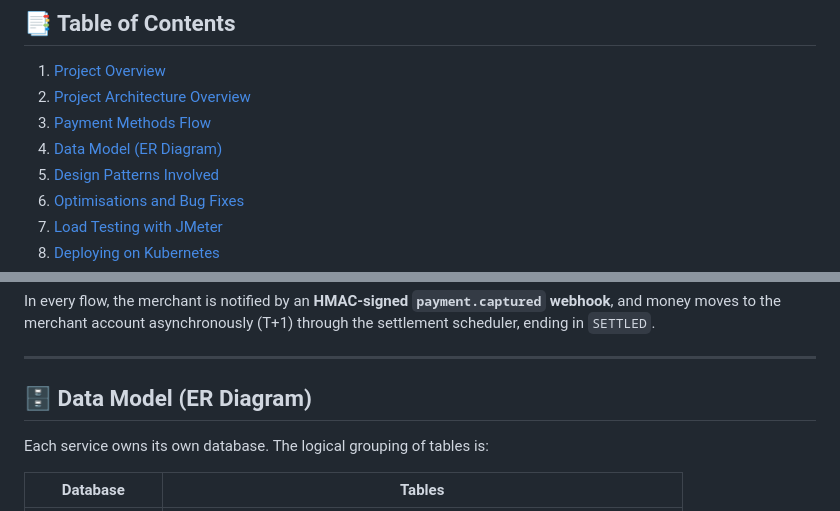
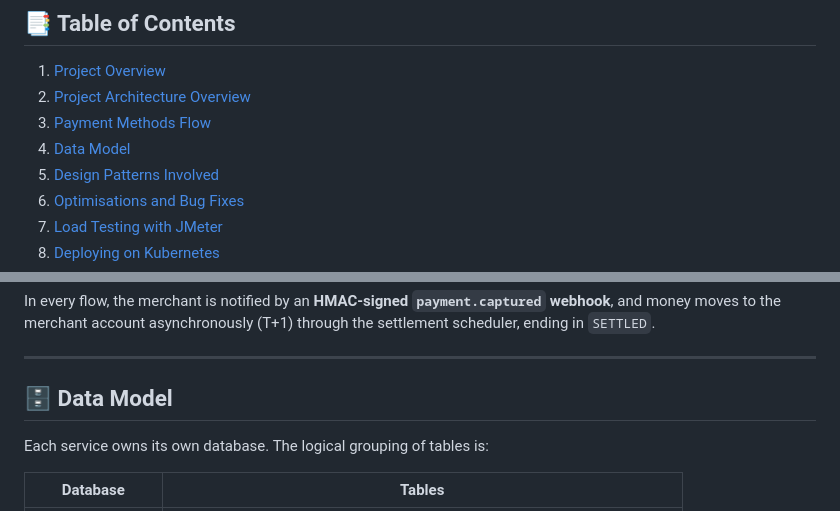
Before and after one commit to KamaliyaVishal/spring-boot-microservice-razorpay-clone, a Markdown page: README.md, 2 parts joined by grey strips. Rendered like a GitHub page.

Commit message:
Update README to simplify Data Model section title

```diff
--- a/README.md
+++ b/README.md
@@ -22,7 +22,7 @@ Order creation · Payment authorization · Bank callback simulation · Settlemen
 1. [Project Overview](#-project-overview)
 2. [Project Architecture Overview](#-project-architecture-overview)
 3. [Payment Methods Flow](#-payment-methods-flow)
-4. [Data Model (ER Diagram)](#-data-model-er-diagram)
+4. [Data Model](#-data-model-er-diagram)
 5. [Design Patterns Involved](#-design-patterns-involved)
 6. [Optimisations and Bug Fixes](#-optimisations-and-bug-fixes)
 7. [Load Testing with JMeter](#-load-testing-with-jmeter)
@@ -159,7 +159,7 @@ In every flow, the merchant is notified by an **HMAC-signed `payment.captured` w
 
 ---
 
-## 🗄 Data Model (ER Diagram)
+## 🗄 Data Model
 
 Each service owns its own database. The logical grouping of tables is:
 
```
